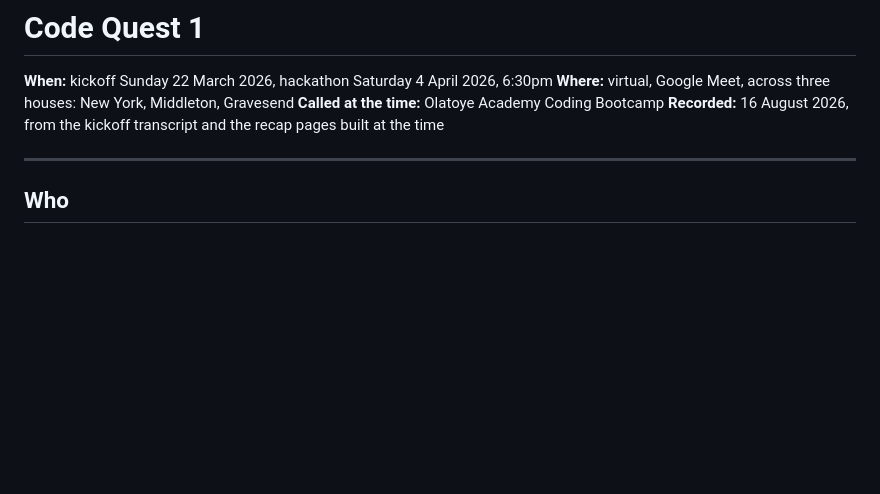
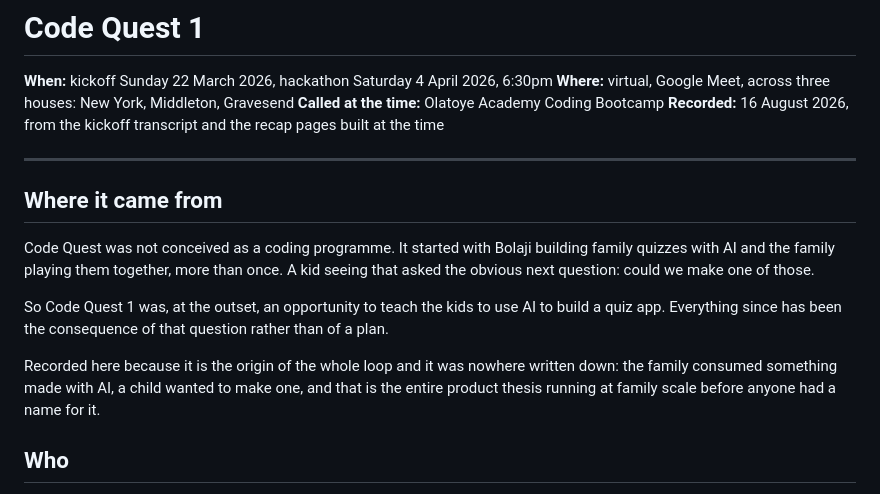
Before and after one commit to altitudeaico/goteamolatoyes, a Markdown page: corpus/events/cq1-2026-04-04.md, the part around the change. Drawn GitHub-style; blank space fills up the shorter version.

```diff
--- a/corpus/events/cq1-2026-04-04.md
+++ b/corpus/events/cq1-2026-04-04.md
@@ -6,6 +6,14 @@
 **Recorded:** 16 August 2026, from the kickoff transcript and the recap pages built at the time
 
 ---
+
+## Where it came from
+
+Code Quest was not conceived as a coding programme. It started with Bolaji building family quizzes with AI and the family playing them together, more than once. A kid seeing that asked the obvious next question: could we make one of those.
+
+So Code Quest 1 was, at the outset, an opportunity to teach the kids to use AI to build a quiz app. Everything since has been the consequence of that question rather than of a plan.
+
+Recorded here because it is the origin of the whole loop and it was nowhere written down: the family consumed something made with AI, a child wanted to make one, and that is the entire product thesis running at family scale before anyone had a name for it.
 
 ## Who
 
```
Also changed, not shown: corpus/events/cq2-2026-08-01.md (+10 -3 lines).
